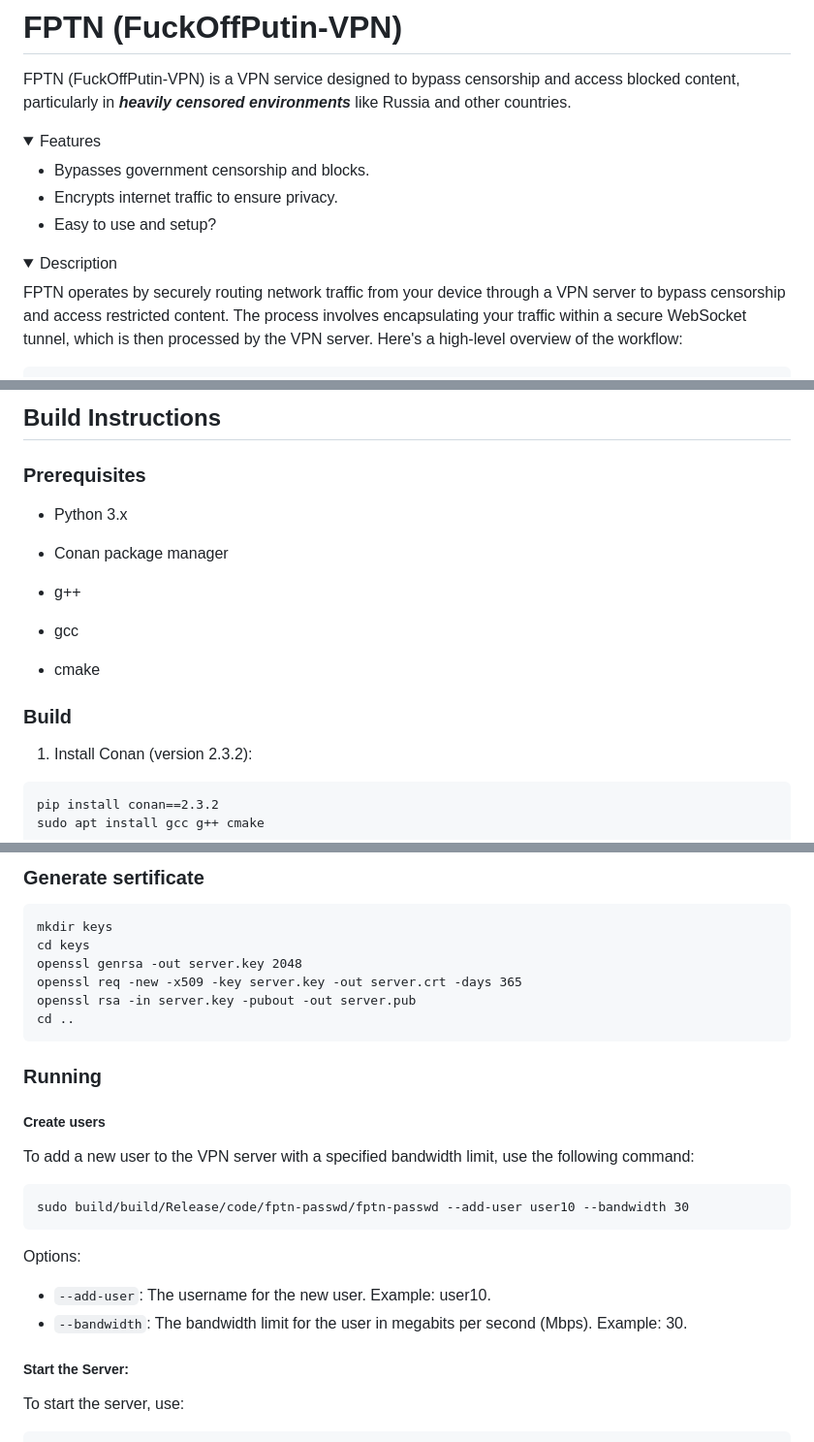
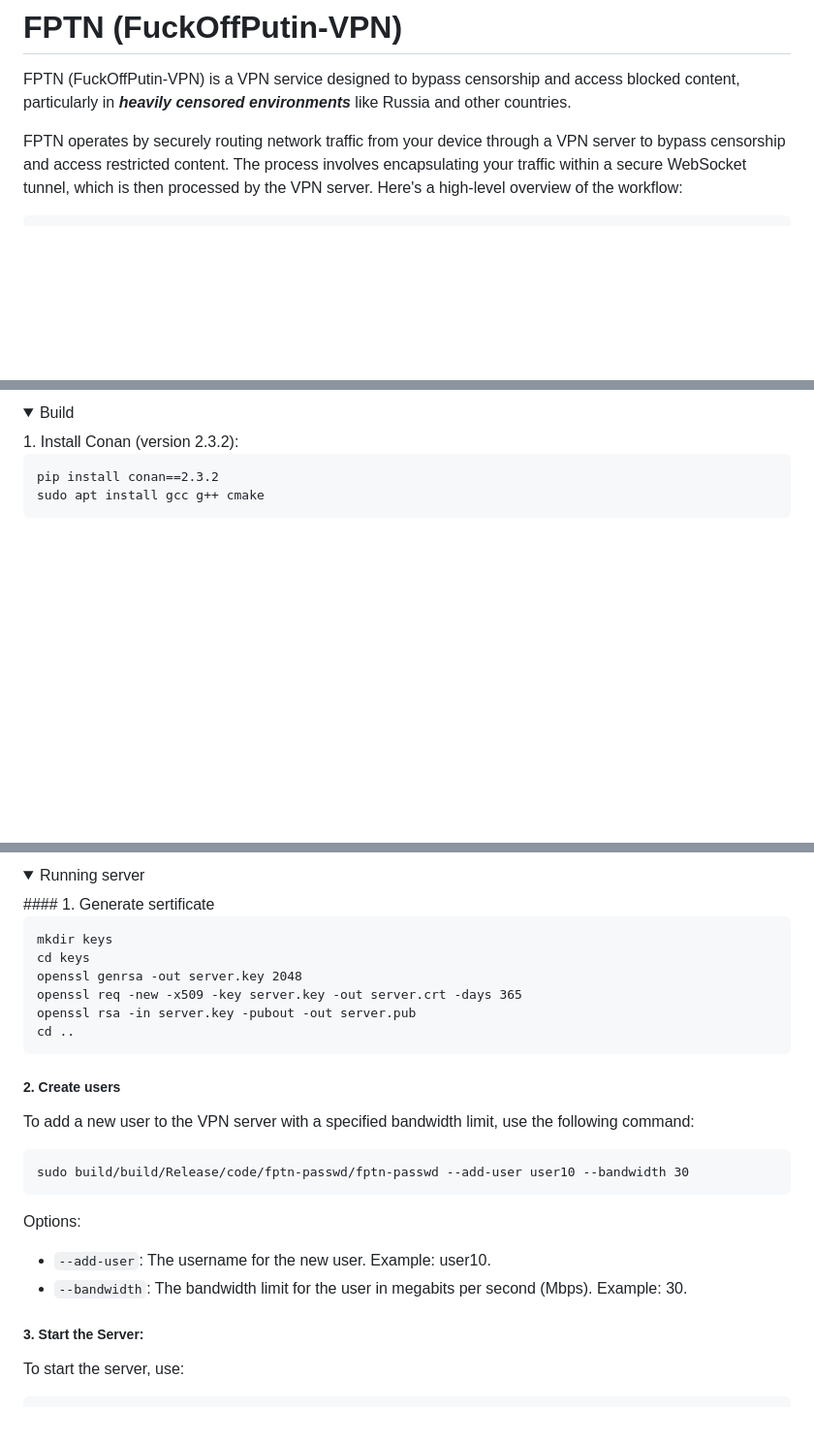
Before and after one commit to batchar2/fptn, a Markdown page: README.md, 3 parts joined by grey strips. Shown at 97% size. GitHub-like rendering; folded sections open; blank space fills up the shorter version.

````diff
--- a/README.md
+++ b/README.md
@@ -2,19 +2,6 @@
 
 
 FPTN (FuckOffPutin-VPN) is a VPN service designed to bypass censorship and access blocked content, particularly in ***heavily censored environments*** like Russia and other countries.
-
-
-<details>
-  <summary>Features</summary>
-
--  Bypasses government censorship and blocks.
--  Encrypts internet traffic to ensure privacy.
--  Easy to use and setup?
-</details>
-
-
-<details>
-  <summary>Description</summary>
 
 
 FPTN operates by securely routing network traffic from your device through a VPN server to bypass censorship and access restricted content. The process involves encapsulating your traffic within a secure WebSocket tunnel, which is then processed by the VPN server. Here's a high-level overview of the workflow:
@@ -75,27 +61,6 @@ FPTN can be seamlessly integrated with **NGINX**, allowing you to disguise the V
 
-
-##  Build Instructions
-
-
-
-###  Prerequisites
-
-
-
--  Python 3.x
-
--  Conan package manager
-- g++
-- gcc
-- cmake
-
-
-
-
-###  Build
-
-
-
+<details>
+  <summary>Build</summary>
 1. Install Conan (version 2.3.2):
 
 ```
@@ -124,7 +90,8 @@ conan build . --output-folder=cmake-build-debug  -o setup=True
 
 
-
-###  Generate sertificate
+<details>
+  <summary>Running server</summary>
+####  1. Generate sertificate
 
 ```
 mkdir keys
@@ -135,9 +102,7 @@ openssl rsa -in server.key -pubout -out server.pub
 cd ..
 ```
 
-### Running
-
-##### Create users
+##### 2. Create users
 To add a new user to the VPN server with a specified bandwidth limit, use the following command:
 ```
 sudo build/build/Release/code/fptn-passwd/fptn-passwd --add-user user10 --bandwidth 30
@@ -146,7 +111,7 @@ Options:
 - `--add-user`: The username for the new user. Example: user10.
 - `--bandwidth`: The bandwidth limit for the user in megabits per second (Mbps). Example: 30.
 
-##### Start the Server:
+##### 3. Start the Server:
 
 To start the server, use:
 ```
````
Also changed, not shown: other parts of README.md (+7 -3 lines).
